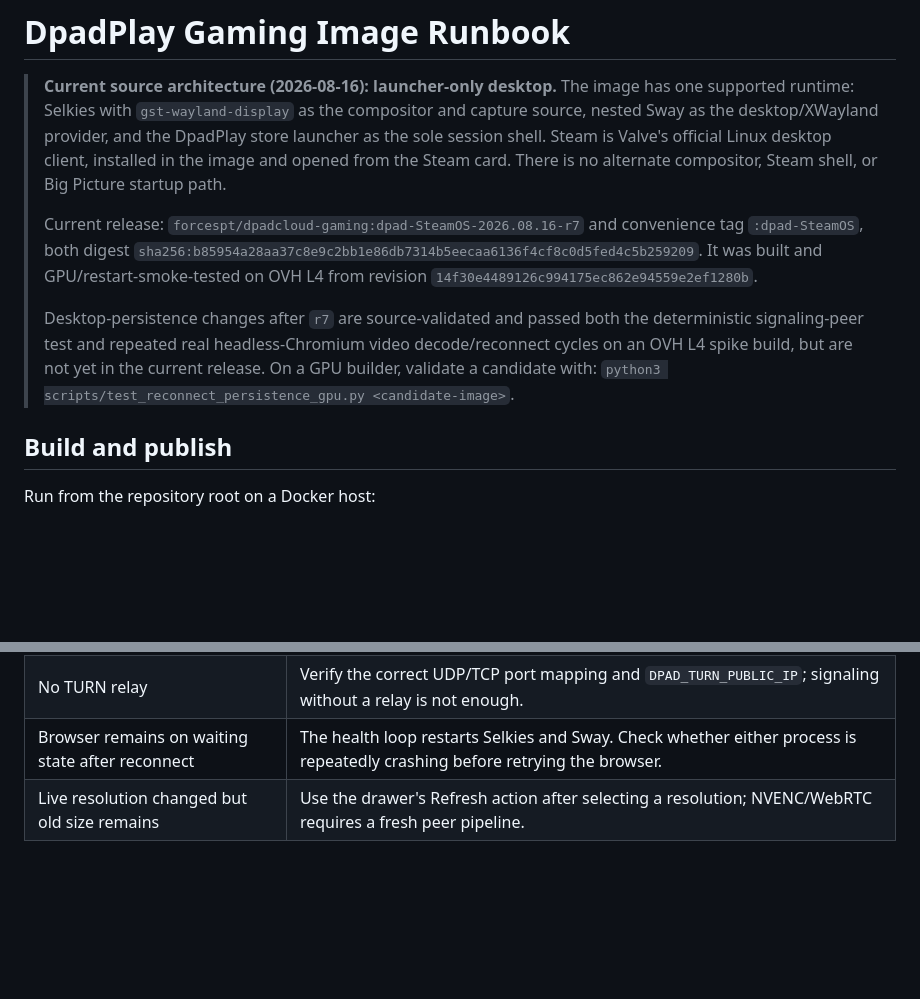
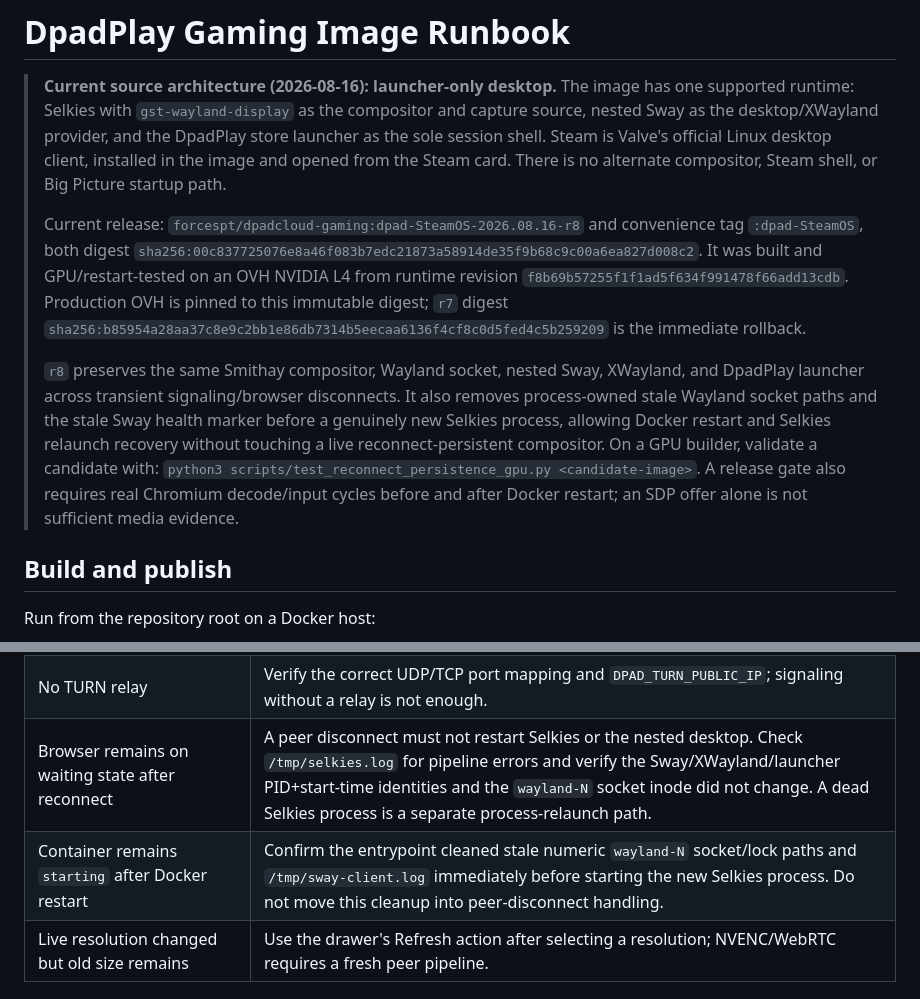
Before and after one commit to ForcesPT/container-gaming, a Markdown page: docs/IMAGE-RUNBOOK.md, 2 parts joined by grey strips. Drawn GitHub-style; blank space fills up the shorter version.

Commit message:
[verified] docs: update r8 image runbook

```diff
--- a/docs/IMAGE-RUNBOOK.md
+++ b/docs/IMAGE-RUNBOOK.md
@@ -7,17 +7,24 @@
 > Linux desktop client, installed in the image and opened from the Steam card.
 > There is no alternate compositor, Steam shell, or Big Picture startup path.
 >
-> Current release: `forcespt/dpadcloud-gaming:dpad-SteamOS-2026.08.16-r7` and
+> Current release: `forcespt/dpadcloud-gaming:dpad-SteamOS-2026.08.16-r8` and
 > convenience tag `:dpad-SteamOS`, both digest
-> `sha256:b85954a28aa37c8e9c2bb1e86db7314b5eecaa6136f4cf8c0d5fed4c5b259209`.
-> It was built and GPU/restart-smoke-tested on OVH L4 from revision
-> `14f30e4489126c994175ec862e94559e2ef1280b`.
+> `sha256:00c837725076e8a46f083b7edc21873a58914de35f9b68c9c00a6ea827d008c2`.
+> It was built and GPU/restart-tested on an OVH NVIDIA L4 from runtime revision
+> `f8b69b57255f1f1ad5f634f991478f66add13cdb`. Production OVH is pinned to
+> this immutable digest; `r7` digest
+> `sha256:b85954a28aa37c8e9c2bb1e86db7314b5eecaa6136f4cf8c0d5fed4c5b259209`
+> is the immediate rollback.
 >
-> Desktop-persistence changes after `r7` are source-validated and passed both
-> the deterministic signaling-peer test and repeated real headless-Chromium
-> video decode/reconnect cycles on an OVH L4 spike build, but are not yet in the
-> current release. On a GPU builder, validate a candidate with:
+> `r8` preserves the same Smithay compositor, Wayland socket, nested Sway,
+> XWayland, and DpadPlay launcher across transient signaling/browser disconnects.
+> It also removes process-owned stale Wayland socket paths and the stale Sway
+> health marker before a genuinely new Selkies process, allowing Docker restart
+> and Selkies relaunch recovery without touching a live reconnect-persistent
+> compositor. On a GPU builder, validate a candidate with:
 > `python3 scripts/test_reconnect_persistence_gpu.py <candidate-image>`.
+> A release gate also requires real Chromium decode/input cycles before and
+> after Docker restart; an SDP offer alone is not sufficient media evidence.
 
 ## Build and publish
 
@@ -158,7 +165,8 @@ Useful logs inside the container:
 | No audio | Verify `pipewire`, `pipewire-pulse`, the Pulse socket, `dummy` sink, and `dummy.monitor`. |
 | No gamepad | Check Selkies joystick sockets/nodes and the selected interposer. The DpadPlay launcher itself uses SDL3 through koffi. |
 | No TURN relay | Verify the correct UDP/TCP port mapping and `DPAD_TURN_PUBLIC_IP`; signaling without a relay is not enough. |
-| Browser remains on waiting state after reconnect | The health loop restarts Selkies and Sway. Check whether either process is repeatedly crashing before retrying the browser. |
+| Browser remains on waiting state after reconnect | A peer disconnect must not restart Selkies or the nested desktop. Check `/tmp/selkies.log` for pipeline errors and verify the Sway/XWayland/launcher PID+start-time identities and the `wayland-N` socket inode did not change. A dead Selkies process is a separate process-relaunch path. |
+| Container remains `starting` after Docker restart | Confirm the entrypoint cleaned stale numeric `wayland-N` socket/lock paths and `/tmp/sway-client.log` immediately before starting the new Selkies process. Do not move this cleanup into peer-disconnect handling. |
 | Live resolution changed but old size remains | Use the drawer's Refresh action after selecting a resolution; NVENC/WebRTC requires a fresh peer pipeline. |
 
 ## Source validation
```
